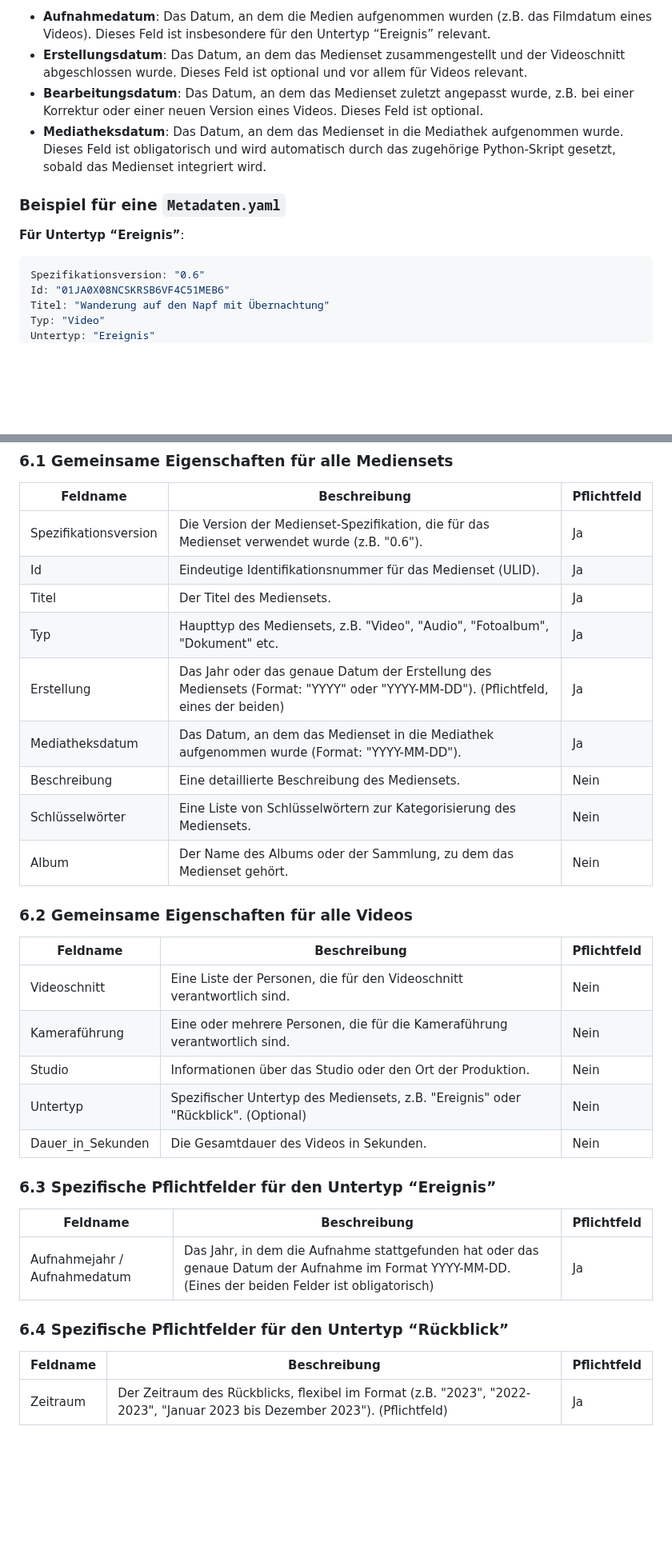
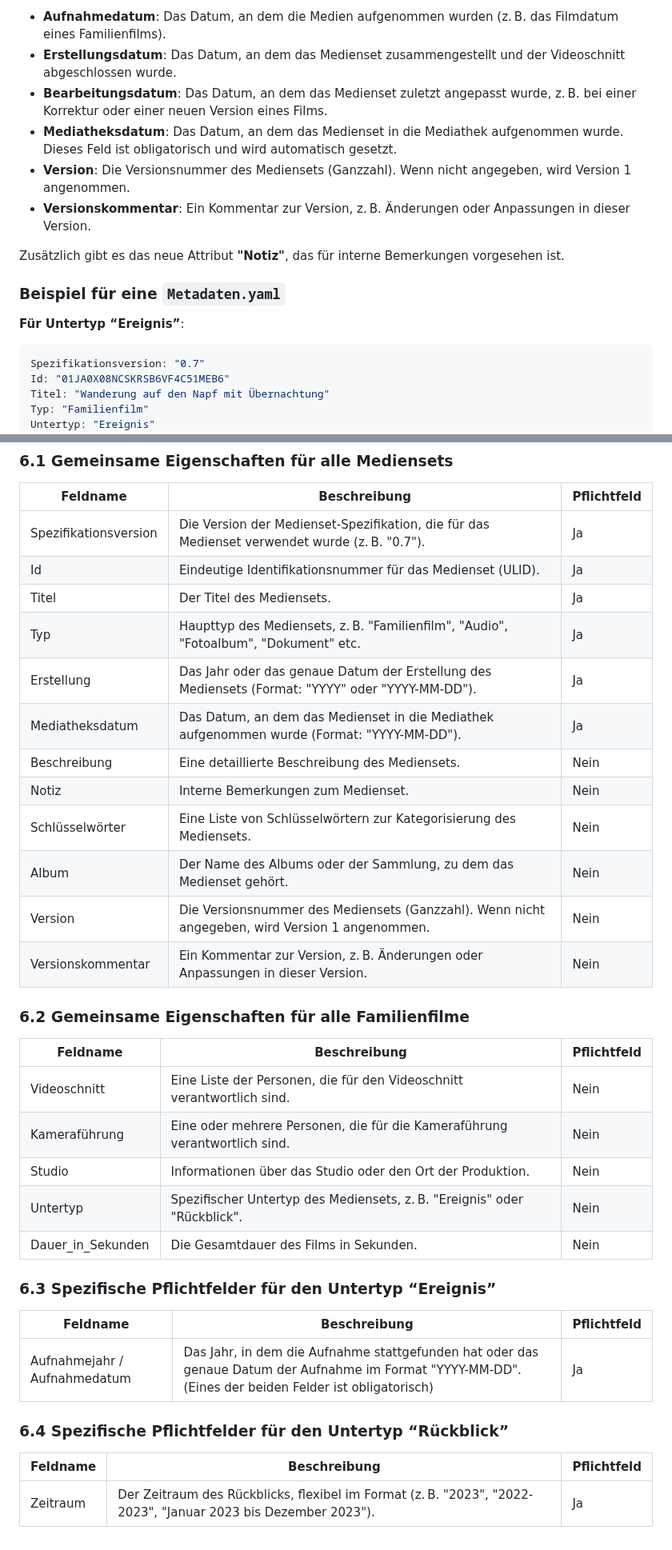
Before and after one commit to kurmann/videoschnitt, a Markdown page: docs/kurmann_mediaset.md, 2 parts joined by grey strips. Shown at 80% size. GitHub-like rendering; blank space fills up the shorter version.

````diff
--- a/docs/kurmann_mediaset.md
+++ b/docs/kurmann_mediaset.md
@@ -102,17 +128,21 @@ Die `Metadaten.yaml`-Datei ist für alle Medienset-Typen relevant. Andere Typen
 
-- **Aufnahmedatum**: Das Datum, an dem die Medien aufgenommen wurden (z.B. das Filmdatum eines Videos). Dieses Feld ist insbesondere für den Untertyp “Ereignis” relevant.
-- **Erstellungsdatum**: Das Datum, an dem das Medienset zusammengestellt und der Videoschnitt abgeschlossen wurde. Dieses Feld ist optional und vor allem für Videos relevant.
-- **Bearbeitungsdatum**: Das Datum, an dem das Medienset zuletzt angepasst wurde, z.B. bei einer Korrektur oder einer neuen Version eines Videos. Dieses Feld ist optional.
-- **Mediatheksdatum**: Das Datum, an dem das Medienset in die Mediathek aufgenommen wurde. Dieses Feld ist obligatorisch und wird automatisch durch das zugehörige Python-Skript gesetzt, sobald das Medienset integriert wird.
+- **Aufnahmedatum**: Das Datum, an dem die Medien aufgenommen wurden (z. B. das Filmdatum eines Familienfilms).
+- **Erstellungsdatum**: Das Datum, an dem das Medienset zusammengestellt und der Videoschnitt abgeschlossen wurde.
+- **Bearbeitungsdatum**: Das Datum, an dem das Medienset zuletzt angepasst wurde, z. B. bei einer Korrektur oder einer neuen Version eines Films.
+- **Mediatheksdatum**: Das Datum, an dem das Medienset in die Mediathek aufgenommen wurde. Dieses Feld ist obligatorisch und wird automatisch gesetzt.
+- **Version**: Die Versionsnummer des Mediensets (Ganzzahl). Wenn nicht angegeben, wird Version 1 angenommen.
+- **Versionskommentar**: Ein Kommentar zur Version, z. B. Änderungen oder Anpassungen in dieser Version.
+
+Zusätzlich gibt es das neue Attribut **"Notiz"**, das für interne Bemerkungen vorgesehen ist.
 
 ### Beispiel für eine `Metadaten.yaml`
 
 **Für Untertyp “Ereignis”**:
 
 ```yaml
-Spezifikationsversion: "0.6"
+Spezifikationsversion: "0.7"
 Id: "01JA0X08NCSKRSB6VF4C51MEB6"
 Titel: "Wanderung auf den Napf mit Übernachtung"
-Typ: "Video"
+Typ: "Familienfilm"
 Untertyp: "Ereignis"
 Erstellung: "2024"
@@ -162,34 +198,37 @@ Studio: "Privates Videoschnitt-Studio Lyssach"
 
 | Feldname              | Beschreibung                                                                                                                     | Pflichtfeld |
 | --------------------- | -------------------------------------------------------------------------------------------------------------------------------- | ----------- |
-| Spezifikationsversion | Die Version der Medienset-Spezifikation, die für das Medienset verwendet wurde (z.B. "0.6").                                     | Ja          |
+| Spezifikationsversion | Die Version der Medienset-Spezifikation, die für das Medienset verwendet wurde (z. B. "0.7").                                    | Ja          |
 | Id                    | Eindeutige Identifikationsnummer für das Medienset (ULID).                                                                       | Ja          |
 | Titel                 | Der Titel des Mediensets.                                                                                                        | Ja          |
-| Typ                   | Haupttyp des Mediensets, z.B. "Video", "Audio", "Fotoalbum", "Dokument" etc.                                                     | Ja          |
-| Erstellung            | Das Jahr oder das genaue Datum der Erstellung des Mediensets (Format: "YYYY" oder "YYYY-MM-DD"). (Pflichtfeld, eines der beiden) | Ja          |
+| Typ                   | Haupttyp des Mediensets, z. B. "Familienfilm", "Audio", "Fotoalbum", "Dokument" etc.                                             | Ja          |
+| Erstellung            | Das Jahr oder das genaue Datum der Erstellung des Mediensets (Format: "YYYY" oder "YYYY-MM-DD").                                 | Ja          |
 | Mediatheksdatum       | Das Datum, an dem das Medienset in die Mediathek aufgenommen wurde (Format: "YYYY-MM-DD").                                       | Ja          |
 | Beschreibung          | Eine detaillierte Beschreibung des Mediensets.                                                                                   | Nein        |
+| Notiz                 | Interne Bemerkungen zum Medienset.                                                                                               | Nein        |
 | Schlüsselwörter       | Eine Liste von Schlüsselwörtern zur Kategorisierung des Mediensets.                                                              | Nein        |
 | Album                 | Der Name des Albums oder der Sammlung, zu dem das Medienset gehört.                                                              | Nein        |
+| Version               | Die Versionsnummer des Mediensets (Ganzzahl). Wenn nicht angegeben, wird Version 1 angenommen.                                    | Nein        |
+| Versionskommentar     | Ein Kommentar zur Version, z. B. Änderungen oder Anpassungen in dieser Version.                                                  | Nein        |
 
-### 6.2 Gemeinsame Eigenschaften für alle Videos
+### 6.2 Gemeinsame Eigenschaften für alle Familienfilme
 
 | Feldname            | Beschreibung                                                                       | Pflichtfeld |
 | ------------------- | ---------------------------------------------------------------------------------- | ----------- |
 | Videoschnitt        | Eine Liste der Personen, die für den Videoschnitt verantwortlich sind.             | Nein        |
 | Kameraführung       | Eine oder mehrere Personen, die für die Kameraführung verantwortlich sind.         | Nein        |
 | Studio              | Informationen über das Studio oder den Ort der Produktion.                         | Nein        |
-| Untertyp            | Spezifischer Untertyp des Mediensets, z.B. "Ereignis" oder "Rückblick". (Optional) | Nein        |
-| Dauer\_in\_Sekunden | Die Gesamtdauer des Videos in Sekunden.                                            | Nein        |
+| Untertyp            | Spezifischer Untertyp des Mediensets, z. B. "Ereignis" oder "Rückblick".           | Nein        |
+| Dauer_in_Sekunden   | Die Gesamtdauer des Films in Sekunden.                                             | Nein        |
 
 ### 6.3 Spezifische Pflichtfelder für den Untertyp “Ereignis”
 
 | Feldname                     | Beschreibung                                                                                                                                         | Pflichtfeld |
 | ---------------------------- | ---------------------------------------------------------------------------------------------------------------------------------------------------- | ----------- |
-| Aufnahmejahr / Aufnahmedatum | Das Jahr, in dem die Aufnahme stattgefunden hat oder das genaue Datum der Aufnahme im Format YYYY-MM-DD. (Eines der beiden Felder ist obligatorisch) | Ja          |
+| Aufnahmejahr / Aufnahmedatum | Das Jahr, in dem die Aufnahme stattgefunden hat oder das genaue Datum der Aufnahme im Format "YYYY-MM-DD". (Eines der beiden Felder ist obligatorisch) | Ja          |
 
 ### 6.4 Spezifische Pflichtfelder für den Untertyp “Rückblick”
 
 | Feldname | Beschreibung                                                                                                               | Pflichtfeld |
 | -------- | -------------------------------------------------------------------------------------------------------------------------- | ----------- |
-| Zeitraum | Der Zeitraum des Rückblicks, flexibel im Format (z.B. "2023", "2022-2023", "Januar 2023 bis Dezember 2023"). (Pflichtfeld) | Ja          |
+| Zeitraum | Der Zeitraum des Rückblicks, flexibel im Format (z. B. "2023", "2022-2023", "Januar 2023 bis Dezember 2023").              | Ja          |
````
Also changed, not shown: other parts of docs/kurmann_mediaset.md (+61 -29 lines).
